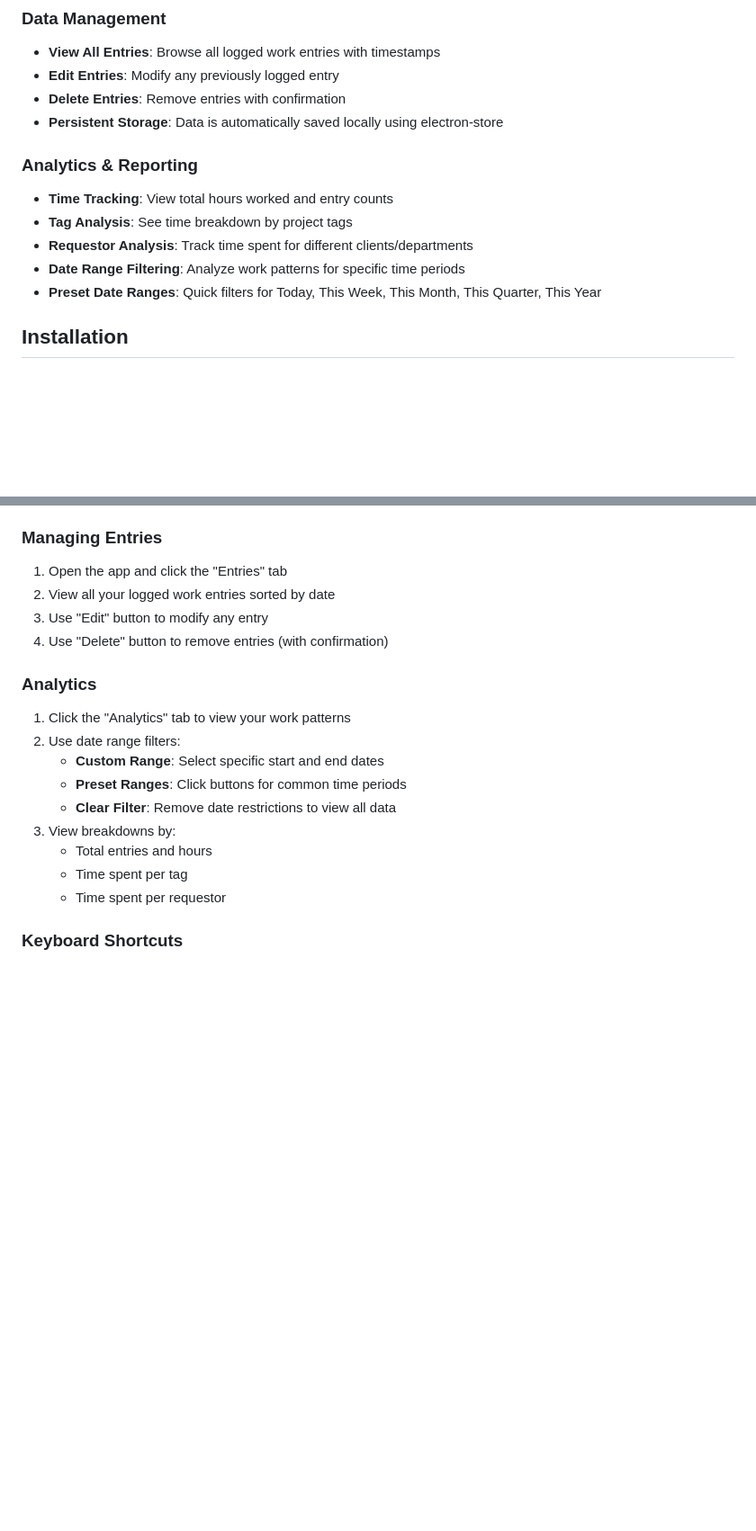
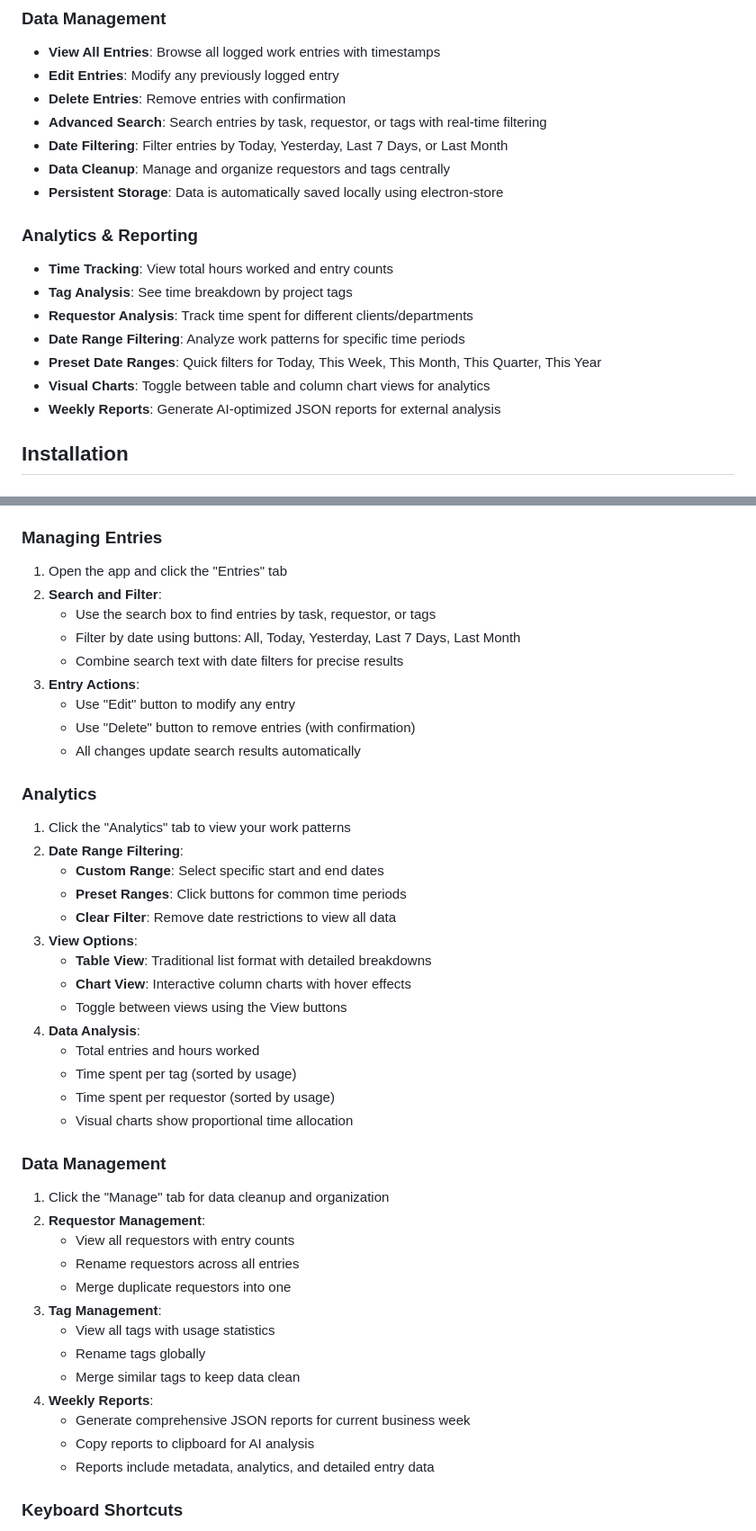
Before and after one commit to hawmps/tacka, a Markdown page: README.md, 2 parts joined by grey strips. Shown: that part at 90% size. Rendered like a GitHub page; blank space fills up the shorter version.

```diff
--- a/README.md
+++ b/README.md
@@ -14,6 +14,9 @@ A lightweight desktop application for tracking work activities with global keybo
 - **View All Entries**: Browse all logged work entries with timestamps
 - **Edit Entries**: Modify any previously logged entry
 - **Delete Entries**: Remove entries with confirmation
+- **Advanced Search**: Search entries by task, requestor, or tags with real-time filtering
+- **Date Filtering**: Filter entries by Today, Yesterday, Last 7 Days, or Last Month
+- **Data Cleanup**: Manage and organize requestors and tags centrally
 - **Persistent Storage**: Data is automatically saved locally using electron-store
 
 ### Analytics & Reporting
@@ -22,6 +25,8 @@ A lightweight desktop application for tracking work activities with global keybo
 - **Requestor Analysis**: Track time spent for different clients/departments
 - **Date Range Filtering**: Analyze work patterns for specific time periods
 - **Preset Date Ranges**: Quick filters for Today, This Week, This Month, This Quarter, This Year
+- **Visual Charts**: Toggle between table and column chart views for analytics
+- **Weekly Reports**: Generate AI-optimized JSON reports for external analysis
 
 ## Installation
 
@@ -58,20 +63,45 @@ The app will launch and be accessible via the global keyboard shortcut.
 
 ### Managing Entries
 1. Open the app and click the "Entries" tab
-2. View all your logged work entries sorted by date
-3. Use "Edit" button to modify any entry
-4. Use "Delete" button to remove entries (with confirmation)
+2. **Search and Filter**:
+   - Use the search box to find entries by task, requestor, or tags
+   - Filter by date using buttons: All, Today, Yesterday, Last 7 Days, Last Month
+   - Combine search text with date filters for precise results
+3. **Entry Actions**:
+   - Use "Edit" button to modify any entry
+   - Use "Delete" button to remove entries (with confirmation)
+   - All changes update search results automatically
 
 ### Analytics
 1. Click the "Analytics" tab to view your work patterns
-2. Use date range filters:
+2. **Date Range Filtering**:
    - **Custom Range**: Select specific start and end dates
    - **Preset Ranges**: Click buttons for common time periods
    - **Clear Filter**: Remove date restrictions to view all data
-3. View breakdowns by:
-   - Total entries and hours
-   - Time spent per tag
-   - Time spent per requestor
+3. **View Options**:
+   - **Table View**: Traditional list format with detailed breakdowns
+   - **Chart View**: Interactive column charts with hover effects
+   - Toggle between views using the View buttons
+4. **Data Analysis**:
+   - Total entries and hours worked
+   - Time spent per tag (sorted by usage)
+   - Time spent per requestor (sorted by usage)
+   - Visual charts show proportional time allocation
+
+### Data Management
+1. Click the "Manage" tab for data cleanup and organization
+2. **Requestor Management**:
+   - View all requestors with entry counts
+   - Rename requestors across all entries
+   - Merge duplicate requestors into one
+3. **Tag Management**:
+   - View all tags with usage statistics
+   - Rename tags globally
+   - Merge similar tags to keep data clean
+4. **Weekly Reports**:
+   - Generate comprehensive JSON reports for current business week
+   - Copy reports to clipboard for AI analysis
+   - Reports include metadata, analytics, and detailed entry data
 
 ### Keyboard Shortcuts
 - `Cmd+Shift+T` (Mac) or `Ctrl+Shift+T` (Windows/Linux): Toggle app visibility
```
Also changed, not shown: other parts of README.md (+31 -10 lines).
